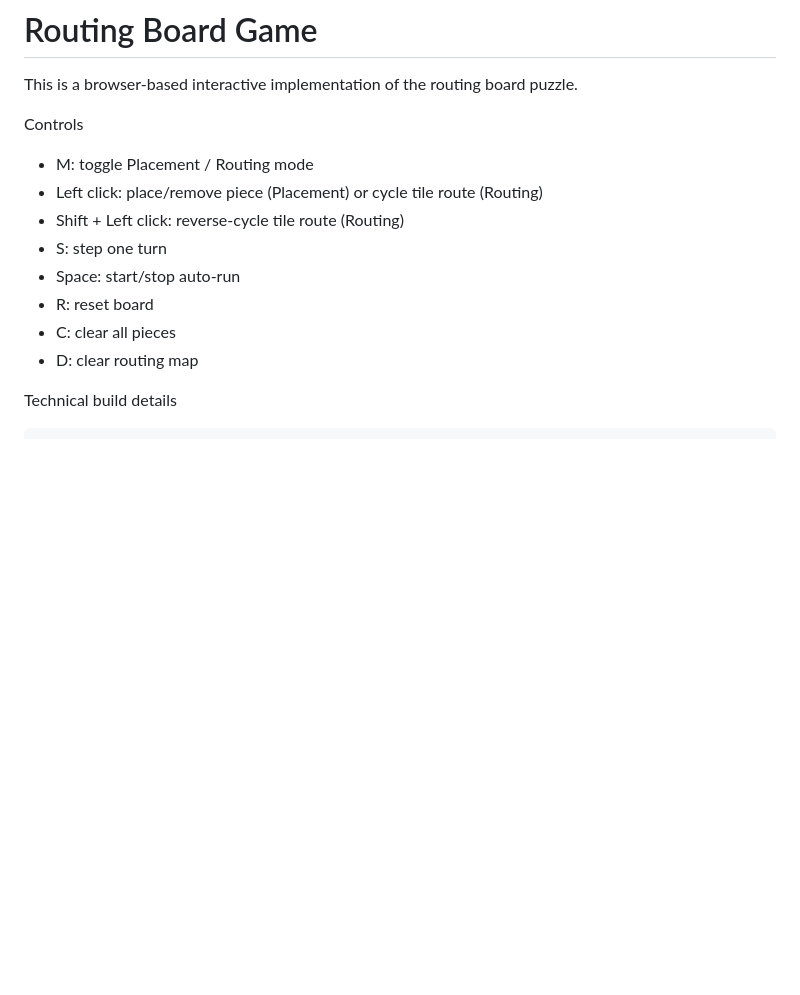
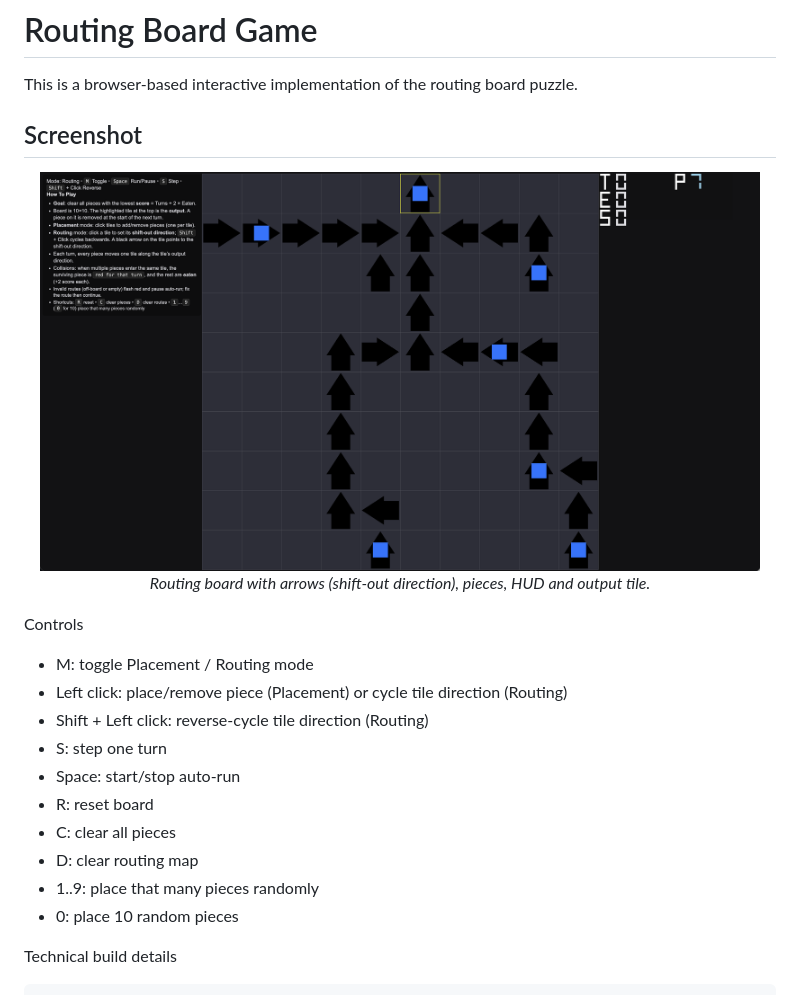
Before and after one commit to xju2/nifty-routing-board-game, a Markdown page: README.md, the part around the change. Rendered like a GitHub page; pictures changed too: assets/gameplay.png (added); blank space fills up the shorter version.

Commit message:
Add randomly placed pieces.

````diff
--- a/README.md
+++ b/README.md
@@ -2,15 +2,27 @@
 
 This is a browser-based interactive implementation of the routing board puzzle.
 
+## Screenshot
+
+<p align="center">
+  <a href="assets/gameplay.png">
+    <img src="assets/gameplay.png" alt="Gameplay screenshot" width="720" />
+  </a>
+  <br/>
+  <em>Routing board with arrows (shift‑out direction), pieces, HUD and output tile.</em>
+</p>
+
 Controls
 - M: toggle Placement / Routing mode
-- Left click: place/remove piece (Placement) or cycle tile route (Routing)
-- Shift + Left click: reverse-cycle tile route (Routing)
+- Left click: place/remove piece (Placement) or cycle tile direction (Routing)
+- Shift + Left click: reverse-cycle tile direction (Routing)
 - S: step one turn
 - Space: start/stop auto-run
 - R: reset board
 - C: clear all pieces
 - D: clear routing map
+- 1..9: place that many pieces randomly
+- 0: place 10 random pieces
 
 Technical build details
 ```
````
Also changed, not shown: 4 other files.
